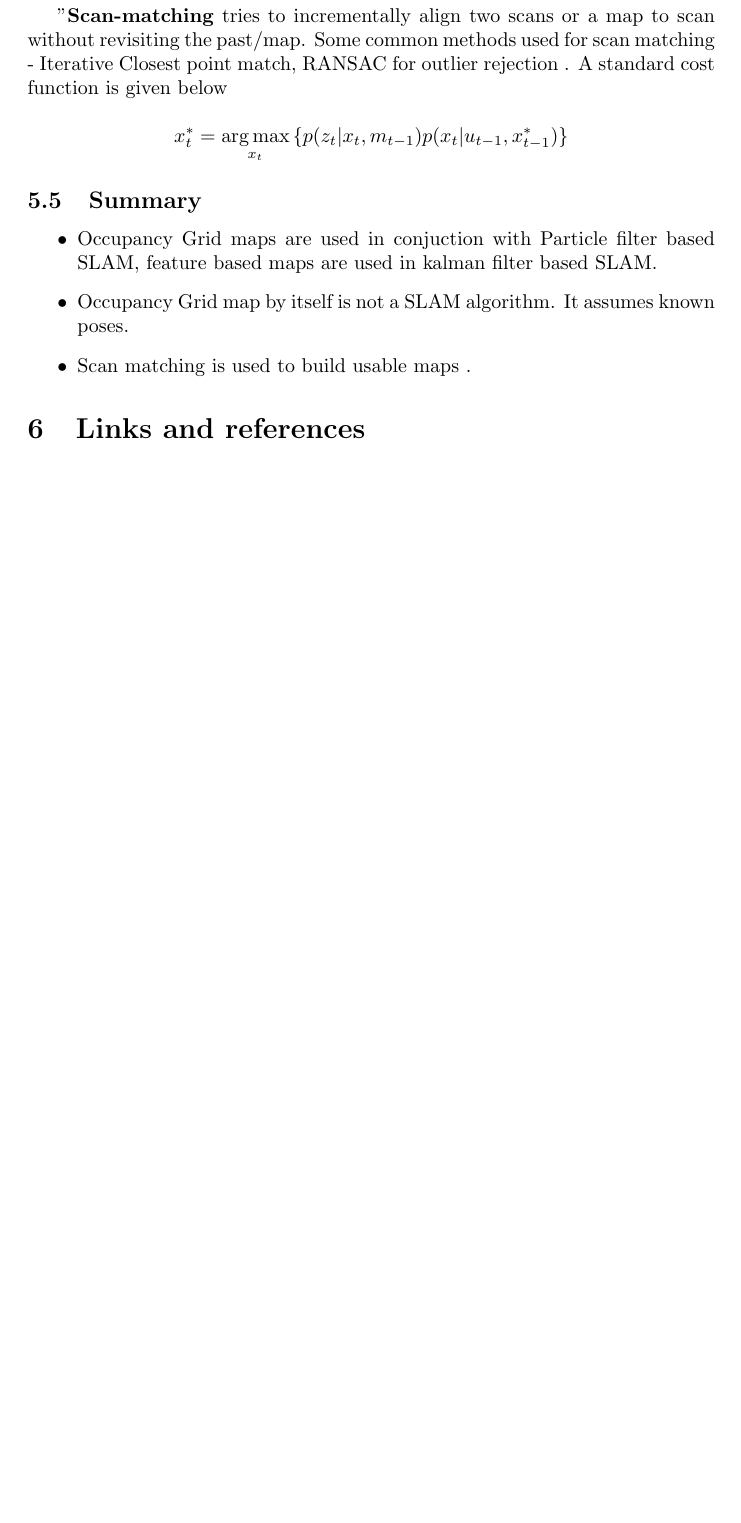
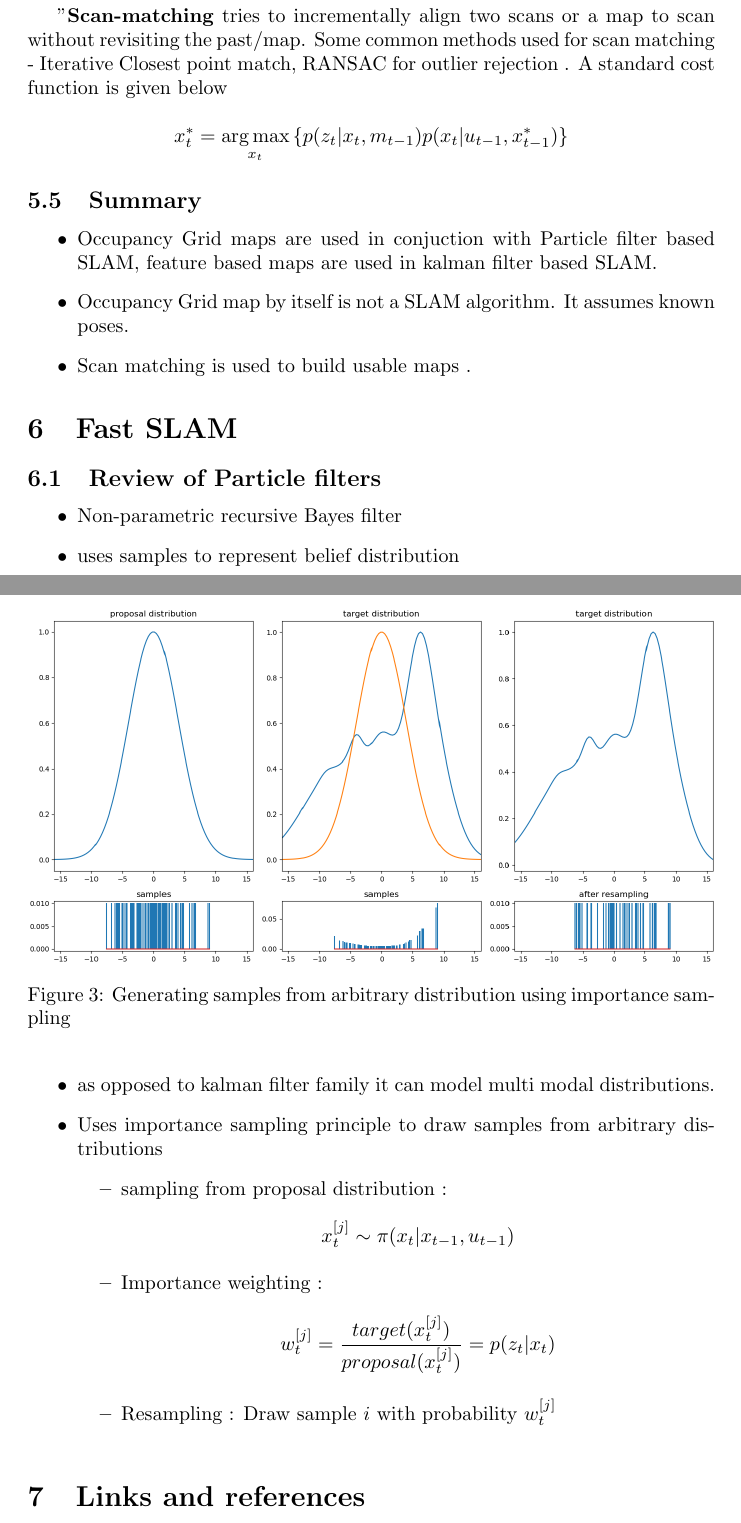
Before and after one commit to aswinpajayan/seminar-related, a LaTeX document (notes.tex): part of page 8 of 8 before the commit and two parts of pages 8 and 9 of 9 after it, the two joined at a grey line, cut so that both start at the same text, the shorter picture padded with empty space. Compiled offline with pdfLaTeX.

Commit message:
added importance sampling

```diff
--- a/notes.tex
+++ b/notes.tex
@@ -219,7 +218,25 @@ $${\displaystyle x_t^* = {\underset {x_t}{\operatorname {arg\,max} }}\,\{p(z_t|x
     \item Scan matching is used to build usable maps .
 \end{itemize}
 
-
+\section{Fast SLAM}
+\subsection{Review of Particle filters}
+\begin{itemize}
+        \item Non-parametric recursive Bayes filter
+        \item uses samples to represent belief distribution
+        \item as opposed to kalman filter family it can model multi modal distributions.
+        \item Uses importance sampling principle to draw samples from arbitrary distributions
+            \begin{itemize}
+                \item sampling from proposal distribution :
+                    $$x_t^{[j]} \sim \pi(x_t|x_{t-1},u_{t-1})$$
+                \item Importance weighting :
+                    $$ w_t^{[j]} = \frac{target(x_t^{[j]})}{proposal(x_t^{[j]})} = p(z_t|x_t) $$
+                \item Resampling : Draw sample $i$ with probability $w_t^{[j]}$
+            \end{itemize}
+\end{itemize}
+\begin{figure}
+    \includegraphics[width = \linewidth]{./importance_sampling.png}
+    \caption{Generating samples from arbitrary distribution using importance sampling}
+\end{figure}
 
 
 \section{Links and references}
```
Also changed, not shown: importance_sampling.png (added), notes.pdf, notes.tex (1 more changed lines).
